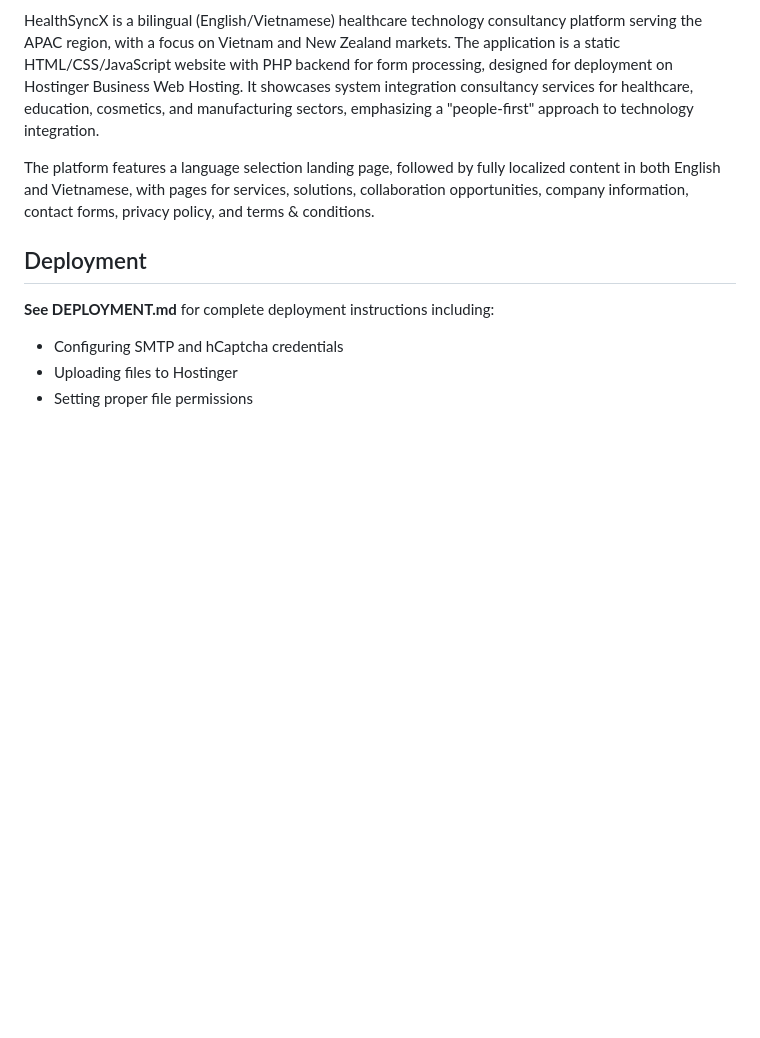
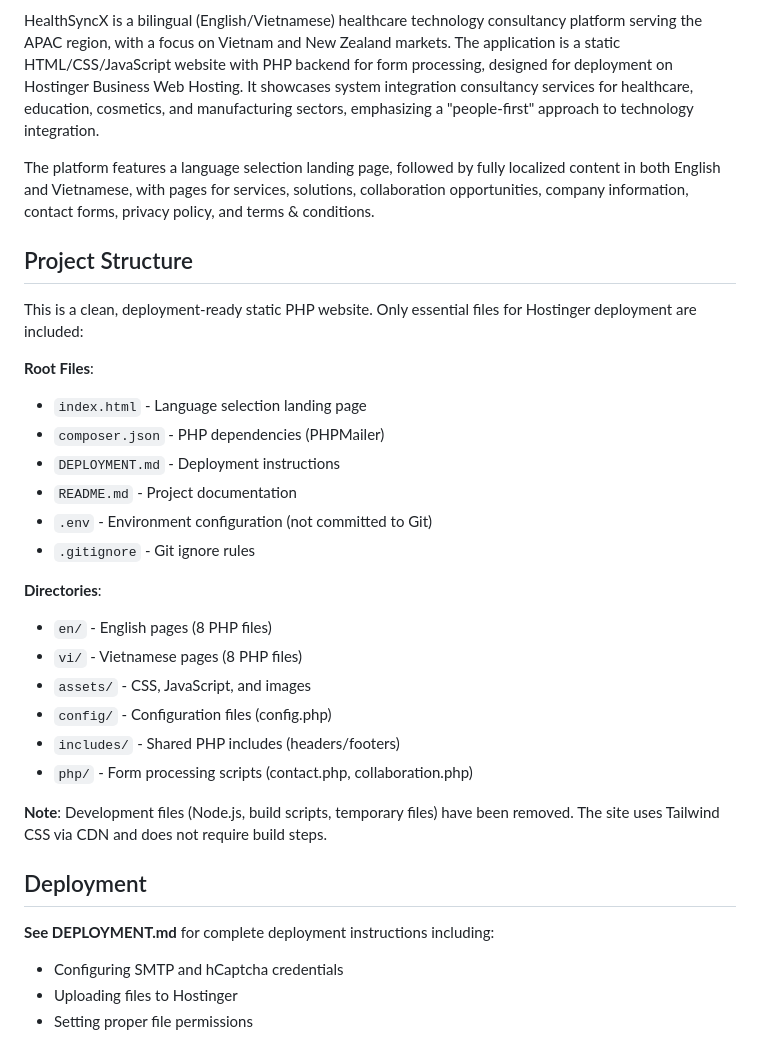
Before and after one commit to dangpleo-ctrl/HealthSyncXWebsiteStatic, a Markdown page: replit.md, the part around the change. GitHub-like rendering; blank space fills up the shorter version.

Commit message:
Organize project files and documentation for efficient deployment
Streamline the project's file structure and update documentation to reflect a clean, deployment-ready static PHP website, removing unnecessary development files.

Replit-Commit-Author: Agent
Replit-Commit-Session-Id: f26f7147-5d37-4f25-a7ea-ccb36b6f59b3
Replit-Commit-Checkpoint-Type: intermediate_checkpoint
Replit-Commit-Event-Id: 8ddbebda-7daa-4157-b2af-28ec2e502521

```diff
--- a/replit.md
+++ b/replit.md
@@ -5,6 +5,28 @@
 HealthSyncX is a bilingual (English/Vietnamese) healthcare technology consultancy platform serving the APAC region, with a focus on Vietnam and New Zealand markets. The application is a static HTML/CSS/JavaScript website with PHP backend for form processing, designed for deployment on Hostinger Business Web Hosting. It showcases system integration consultancy services for healthcare, education, cosmetics, and manufacturing sectors, emphasizing a "people-first" approach to technology integration.
 
 The platform features a language selection landing page, followed by fully localized content in both English and Vietnamese, with pages for services, solutions, collaboration opportunities, company information, contact forms, privacy policy, and terms & conditions.
+
+## Project Structure
+
+This is a clean, deployment-ready static PHP website. Only essential files for Hostinger deployment are included:
+
+**Root Files**:
+- `index.html` - Language selection landing page
+- `composer.json` - PHP dependencies (PHPMailer)
+- `DEPLOYMENT.md` - Deployment instructions
+- `README.md` - Project documentation
+- `.env` - Environment configuration (not committed to Git)
+- `.gitignore` - Git ignore rules
+
+**Directories**:
+- `en/` - English pages (8 PHP files)
+- `vi/` - Vietnamese pages (8 PHP files)
+- `assets/` - CSS, JavaScript, and images
+- `config/` - Configuration files (config.php)
+- `includes/` - Shared PHP includes (headers/footers)
+- `php/` - Form processing scripts (contact.php, collaboration.php)
+
+**Note**: Development files (Node.js, build scripts, temporary files) have been removed. The site uses Tailwind CSS via CDN and does not require build steps.
 
 ## Deployment
 
```
